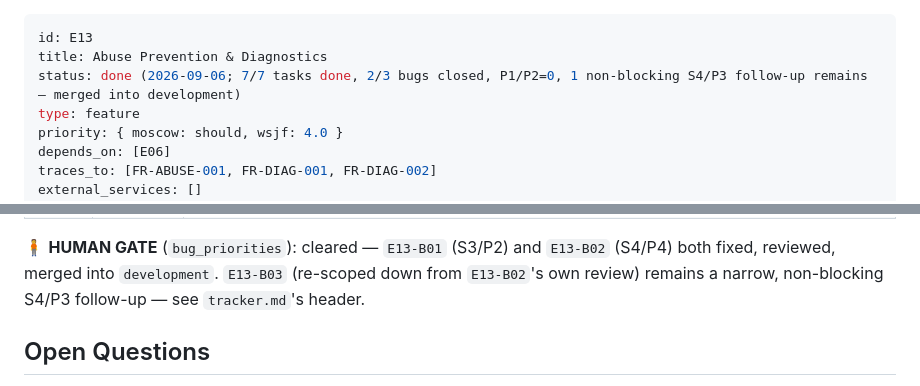
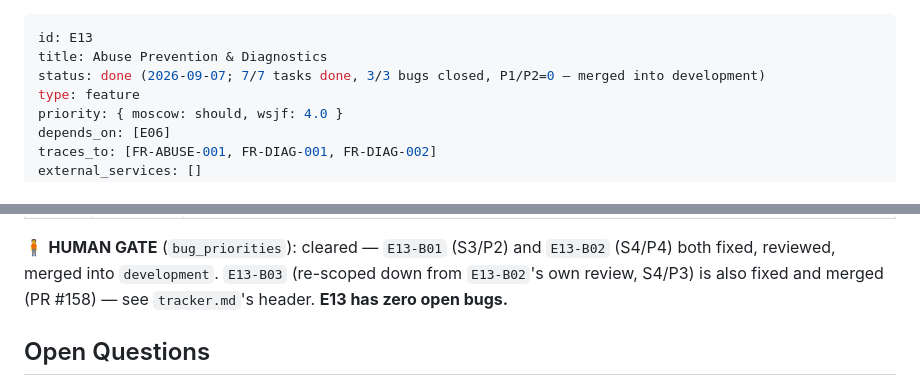
Before and after one commit to SHAJED99/nexora, a Markdown page: epics/E13-abuse-diagnostics/epic.md, 2 parts joined by grey strips. GitHub-like rendering.

```diff
--- a/epics/E13-abuse-diagnostics/epic.md
+++ b/epics/E13-abuse-diagnostics/epic.md
@@ -1,7 +1,7 @@
 ---
 id: E13
 title: Abuse Prevention & Diagnostics
-status: done (2026-09-06; 7/7 tasks done, 2/3 bugs closed, P1/P2=0, 1 non-blocking S4/P3 follow-up remains — merged into development)
+status: done (2026-09-07; 7/7 tasks done, 3/3 bugs closed, P1/P2=0 — merged into development)
 type: feature
 priority: { moscow: should, wsjf: 4.0 }
 depends_on: [E06]
@@ -57,8 +57,9 @@ S2 — P1/P2 = 0**:
 
 🧍 **HUMAN GATE** (`bug_priorities`): cleared — `E13-B01` (S3/P2) and
 `E13-B02` (S4/P4) both fixed, reviewed, merged into `development`.
-`E13-B03` (re-scoped down from `E13-B02`'s own review) remains a narrow,
-non-blocking S4/P3 follow-up — see `tracker.md`'s header.
+`E13-B03` (re-scoped down from `E13-B02`'s own review, S4/P3) is also
+fixed and merged (PR #158) — see `tracker.md`'s header. **E13 has zero
+open bugs.**
 
 ## Open Questions
 None new at the epic level (each task's own Open Questions section, if
```
Also changed, not shown: epics/E13-abuse-diagnostics/tracker.md (+7 -4 lines).
